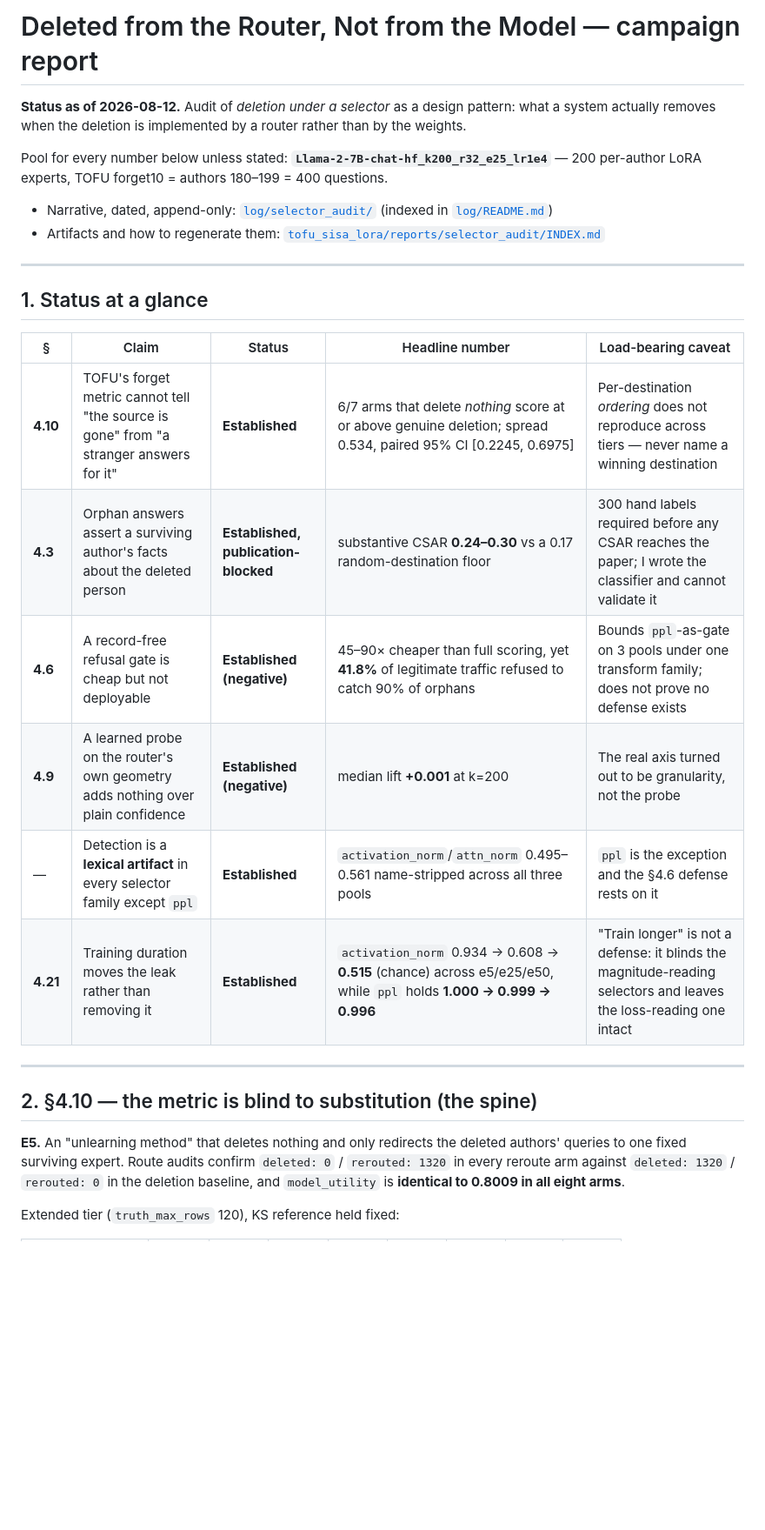
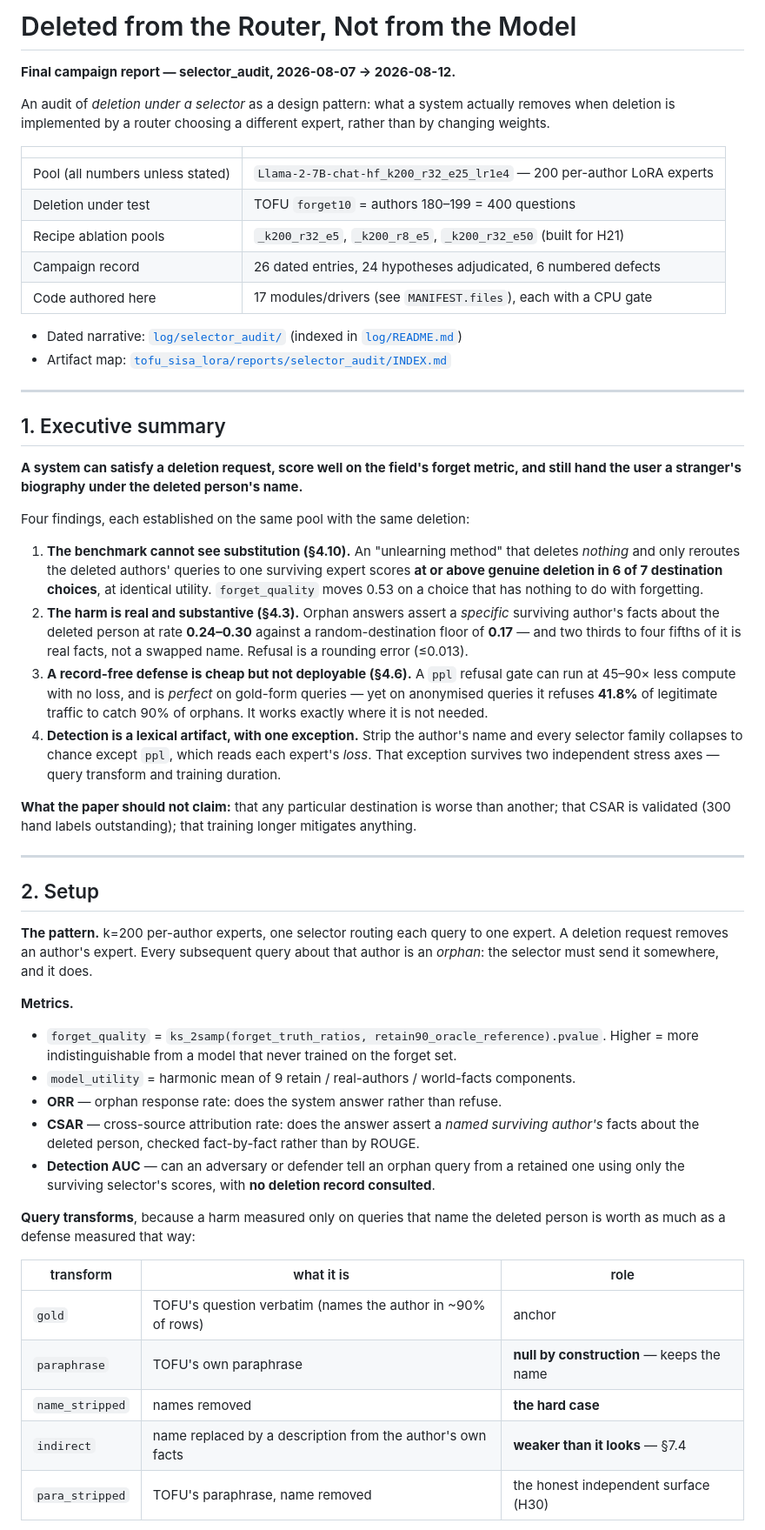
Before and after one commit to NietZteiN/router, a Markdown page: SELECTOR_AUDIT_REPORT.md, the part around one of its changes. Shown at 87% size. Rendered like a GitHub page; blank space fills up the shorter version.

```diff
--- a/SELECTOR_AUDIT_REPORT.md
+++ b/SELECTOR_AUDIT_REPORT.md
@@ -1,36 +1,76 @@
-# Deleted from the Router, Not from the Model — campaign report
+# Deleted from the Router, Not from the Model
 
-**Status as of 2026-08-12.** Audit of *deletion under a selector* as a design pattern: what a
-system actually removes when the deletion is implemented by a router rather than by the weights.
+**Final campaign report — selector_audit, 2026-08-07 → 2026-08-12.**
 
-Pool for every number below unless stated: **`Llama-2-7B-chat-hf_k200_r32_e25_lr1e4`** — 200
-per-author LoRA experts, TOFU forget10 = authors 180–199 = 400 questions.
+An audit of *deletion under a selector* as a design pattern: what a system actually removes when
+deletion is implemented by a router choosing a different expert, rather than by changing weights.
 
-- Narrative, dated, append-only: [`log/selector_audit/`](log/selector_audit/) (indexed in
-  [`log/README.md`](log/README.md))
-- Artifacts and how to regenerate them:
-  [`tofu_sisa_lora/reports/selector_audit/INDEX.md`](tofu_sisa_lora/reports/selector_audit/INDEX.md)
+| | |
+|---|---|
+| Pool (all numbers unless stated) | `Llama-2-7B-chat-hf_k200_r32_e25_lr1e4` — 200 per-author LoRA experts |
+| Deletion under test | TOFU `forget10` = authors 180–199 = 400 questions |
+| Recipe ablation pools | `_k200_r32_e5`, `_k200_r8_e5`, `_k200_r32_e50` (built for H21) |
+| Campaign record | 26 dated entries, 24 hypotheses adjudicated, 6 numbered defects |
+| Code authored here | 17 modules/drivers (see `MANIFEST.files`), each with a CPU gate |
+
+- Dated narrative: [`log/selector_audit/`](log/selector_audit/) (indexed in [`log/README.md`](log/README.md))
+- Artifact map: [`tofu_sisa_lora/reports/selector_audit/INDEX.md`](tofu_sisa_lora/reports/selector_audit/INDEX.md)
 
 ---
 
-## 1. Status at a glance
+## 1. Executive summary
 
-| § | Claim | Status | Headline number | Load-bearing caveat |
-|---|---|---|---|---|
-| **4.10** | TOFU's forget metric cannot tell "the source is gone" from "a stranger answers for it" | **Established** | 6/7 arms that delete *nothing* score at or above genuine deletion; spread 0.534, paired 95% CI [0.2245, 0.6975] | Per-destination *ordering* does not reproduce across tiers — never name a winning destination |
-| **4.3** | Orphan answers assert a surviving author's facts about the deleted person | **Established, publication-blocked** | substantive CSAR **0.24–0.30** vs a 0.17 random-destination floor | 300 hand labels required before any CSAR reaches the paper; I wrote the classifier and cannot validate it |
-| **4.6** | A record-free refusal gate is cheap but not deployable | **Established (negative)** | 45–90× cheaper than full scoring, yet **41.8%** of legitimate traffic refused to catch 90% of orphans | Bounds `ppl`-as-gate on 3 pools under one transform family; does not prove no defense exists |
-| **4.9** | A learned probe on the router's own geometry adds nothing over plain confidence | **Established (negative)** | median lift **+0.001** at k=200 | The real axis turned out to be granularity, not the probe |
-| — | Detection is a **lexical artifact** in every selector family except `ppl` | **Established** | `activation_norm`/`attn_norm` 0.495–0.561 name-stripped across all three pools | `ppl` is the exception and the §4.6 defense rests on it |
-| **4.21** | Training duration moves the leak rather than removing it | **Established** | `activation_norm` 0.934 → 0.608 → **0.515** (chance) across e5/e25/e50, while `ppl` holds **1.000 → 0.999 → 0.996** | "Train longer" is not a defense: it blinds the magnitude-reading selectors and leaves the loss-reading one intact |
+**A system can satisfy a deletion request, score well on the field's forget metric, and still hand
+the user a stranger's biography under the deleted person's name.**
+
+Four findings, each established on the same pool with the same deletion:
+
+1. **The benchmark cannot see substitution (§4.10).** An "unlearning method" that deletes *nothing*
+   and only reroutes the deleted authors' queries to one surviving expert scores **at or above
+   genuine deletion in 6 of 7 destination choices**, at identical utility. `forget_quality` moves
+   0.53 on a choice that has nothing to do with forgetting.
+2. **The harm is real and substantive (§4.3).** Orphan answers assert a *specific* surviving
+   author's facts about the deleted person at rate **0.24–0.30** against a random-destination floor
+   of **0.17** — and two thirds to four fifths of it is real facts, not a swapped name. Refusal is
+   a rounding error (≤0.013).
+3. **A record-free defense is cheap but not deployable (§4.6).** A `ppl` refusal gate can run at
+   45–90× less compute with no loss, and is *perfect* on gold-form queries — yet on anonymised
+   queries it refuses **41.8%** of legitimate traffic to catch 90% of orphans. It works exactly
+   where it is not needed.
+4. **Detection is a lexical artifact, with one exception.** Strip the author's name and every
+   selector family collapses to chance except `ppl`, which reads each expert's *loss*. That
+   exception survives two independent stress axes — query transform and training duration.
+
+**What the paper should not claim:** that any particular destination is worse than another; that
+CSAR is validated (300 hand labels outstanding); that training longer mitigates anything.
 
 ---
 
-## 2. §4.10 — the metric is blind to substitution (the spine)
+## 2. Setup
 
-**E5.** An "unlearning method" that deletes nothing and only redirects the deleted authors'
-queries to one fixed surviving expert. Route audits confirm `deleted: 0` / `rerouted: 1320` in
-every reroute arm against `deleted: 1320` / `rerouted: 0` in the deletion baseline, and
-`model_utility` is **identical to 0.8009 in all eight arms**.
+**The pattern.** k=200 per-author experts, one selector routing each query to one expert. A
+deletion request removes an author's expert. Every subsequent query about that author is an
+*orphan*: the selector must send it somewhere, and it does.
 
-Extended tier (`truth_max_rows` 120), KS reference held fixed:
+**Metrics.**
+
+- `forget_quality` = `ks_2samp(forget_truth_ratios, retain90_oracle_reference).pvalue`. Higher =
+  more indistinguishable from a model that never trained on the forget set.
+- `model_utility` = harmonic mean of 9 retain / real-authors / world-facts components.
+- **ORR** — orphan response rate: does the system answer rather than refuse.
+- **CSAR** — cross-source attribution rate: does the answer assert a *named surviving author's*
+  facts about the deleted person, checked fact-by-fact rather than by ROUGE.
+- **Detection AUC** — can an adversary or defender tell an orphan query from a retained one using
+  only the surviving selector's scores, with **no deletion record consulted**.
+
+**Query transforms**, because a harm measured only on queries that name the deleted person is worth
+as much as a defense measured that way:
+
+| transform | what it is | role |
+|---|---|---|
+| `gold` | TOFU's question verbatim (names the author in ~90% of rows) | anchor |
+| `paraphrase` | TOFU's own paraphrase | **null by construction** — keeps the name |
+| `name_stripped` | names removed | **the hard case** |
+| `indirect` | name replaced by a description from the author's own facts | **weaker than it looks** — §7.4 |
+| `para_stripped` | TOFU's paraphrase, name removed | the honest independent surface (H30) |
+
```
Also changed, not shown: other parts of SELECTOR_AUDIT_REPORT.md (+214 -166 lines).
